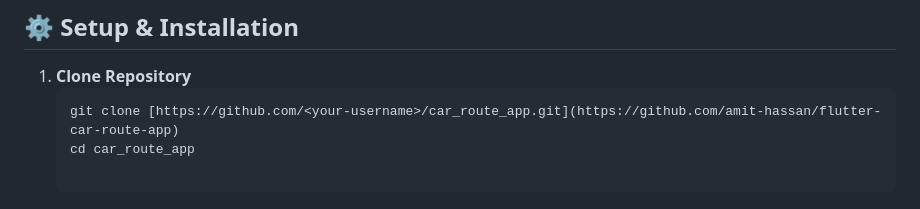
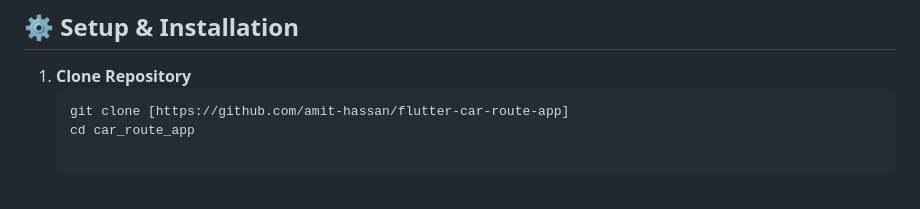
Before and after one commit to amit-hassan/flutter-car-route-app, a Markdown page: README.md, the part around the change. Drawn GitHub-style.

Commit message:
docs(readme): update project links and fix broken references

````diff
--- a/README.md
+++ b/README.md
@@ -142,7 +142,7 @@ flutter_car_route_app/
 
 1. **Clone Repository**
    ```bash
-   git clone [https://github.com/<your-username>/car_route_app.git](https://github.com/amit-hassan/flutter-car-route-app)
+   git clone [https://github.com/amit-hassan/flutter-car-route-app]
    cd car_route_app
 
 ## 🛠 Technology Stack
````
